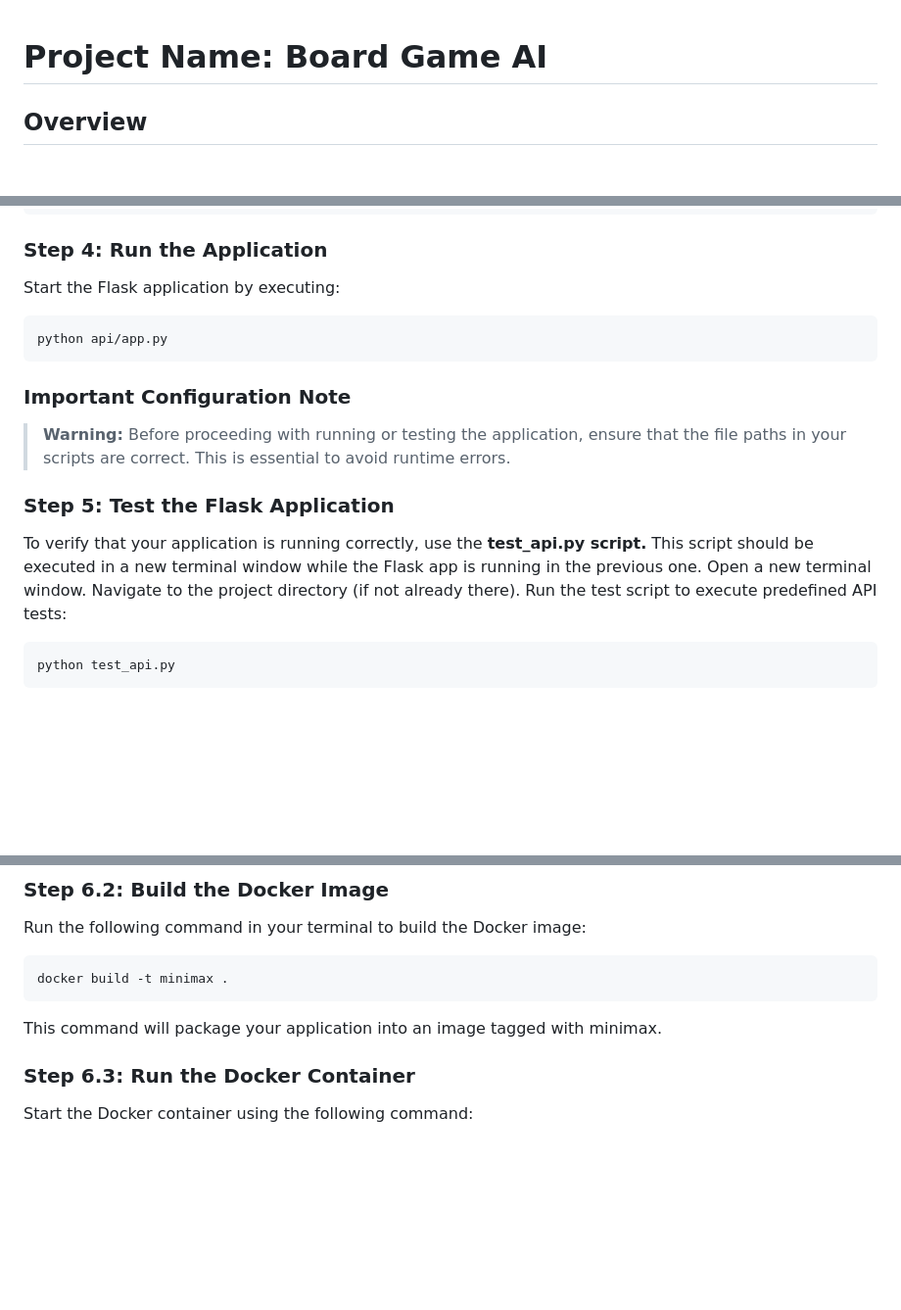
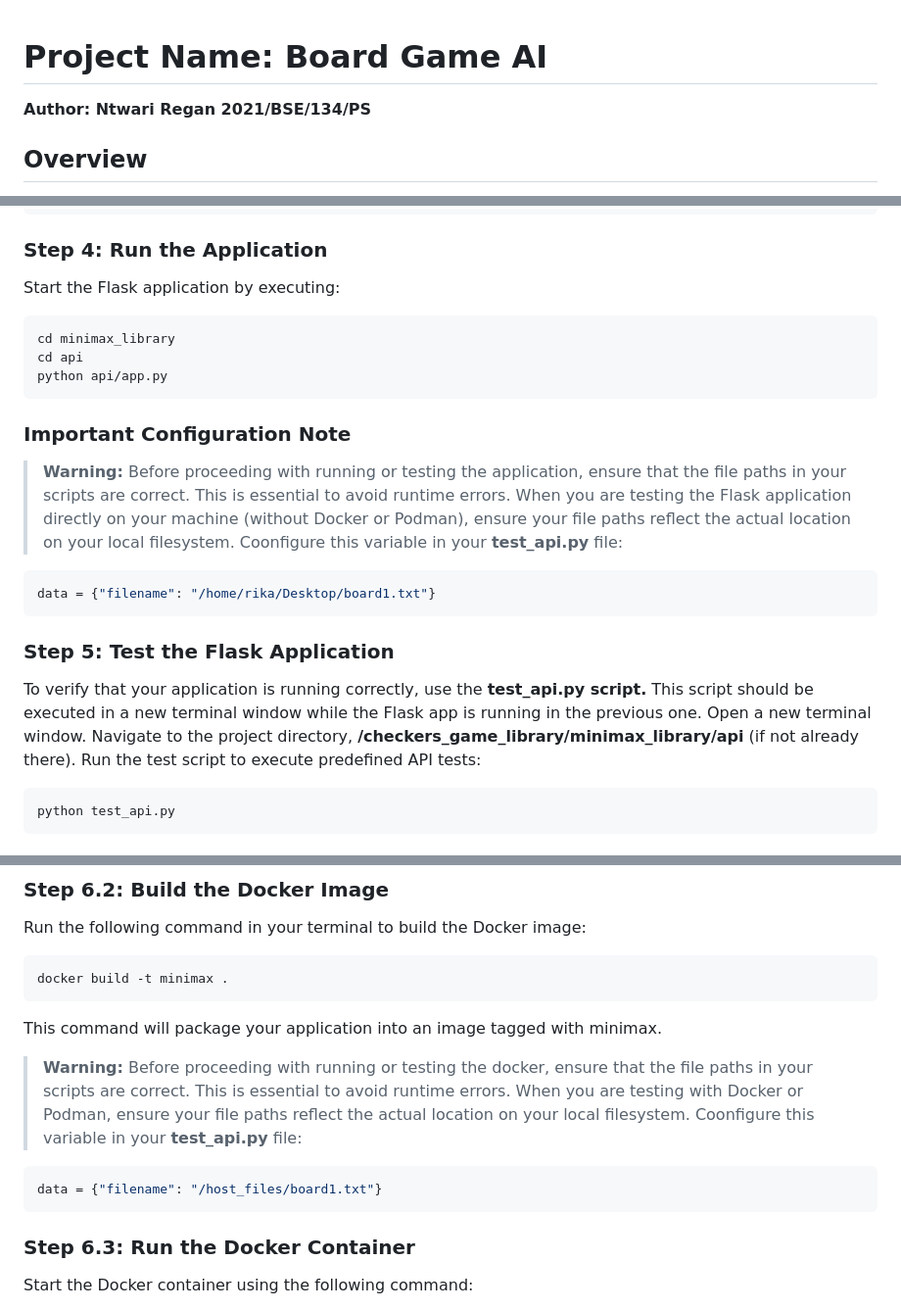
Before and after one commit to rikaari/checkers_game_library, a Markdown page: README.md, 3 parts joined by grey strips. Shown: that part at 98% size. Drawn GitHub-style; blank space fills up the shorter version.

````diff
--- a/README.md
+++ b/README.md
@@ -1,4 +1,5 @@
 # Project Name: Board Game AI
+**Author: Ntwari Regan 2021/BSE/134/PS**
 
 ## Overview
 The "Board Game AI" project is a simulation of a strategic two-player board game with an integrated AI opponent. This AI, which employs the Minimax algorithm with alpha-beta pruning, deftly analyzes potential moves to optimize gameplay success. The entire application is hosted via a Flask-based API, allowing for robust interaction and versatile deployment options, including Docker.
@@ -97,16 +97,22 @@ pip install -r requirements.txt
 ### Step 4: Run the Application
 Start the Flask application by executing:
 ```bash
+cd minimax_library
+cd api
 python api/app.py
 ```
 ### Important Configuration Note
 > **Warning:** Before proceeding with running or testing the application, ensure that the file paths in your scripts are correct. This is essential to avoid runtime errors.
->
+> When you are testing the Flask application directly on your machine (without Docker or Podman), ensure your file paths reflect the actual location on your local filesystem. Coonfigure this variable in your **test_api.py** file:
+
+```python
+data = {"filename": "/home/rika/Desktop/board1.txt"}
+```
 
 ###  Step 5: Test the Flask Application
 To verify that your application is running correctly, use the **test_api.py script.** This script should be executed in a new terminal window  while the Flask app is running in the previous one.
 Open a new terminal window.
-Navigate to the project directory (if not already there).
+Navigate to the project directory, **/checkers_game_library/minimax_library/api** (if not already there).
 Run the test script to execute predefined API tests:
 ```bash
 python test_api.py
@@ -131,6 +137,12 @@ Run the following command in your terminal to build the Docker image:
 docker build -t minimax .
 ```
 This command will package your application into an image tagged with minimax.
+> **Warning:** Before proceeding with running or testing the docker, ensure that the file paths in your scripts are correct. This is essential to avoid runtime errors.
+> When you are testing with Docker or Podman, ensure your file paths reflect the actual location on your local filesystem. Coonfigure this variable in your **test_api.py** file:
+
+```python
+data = {"filename": "/host_files/board1.txt"}
+```
 
 ###  Step 6.3: Run the Docker Container
 Start the Docker container using the following command:
````
Also changed, not shown: other parts of README.md (+0 -1 lines).
